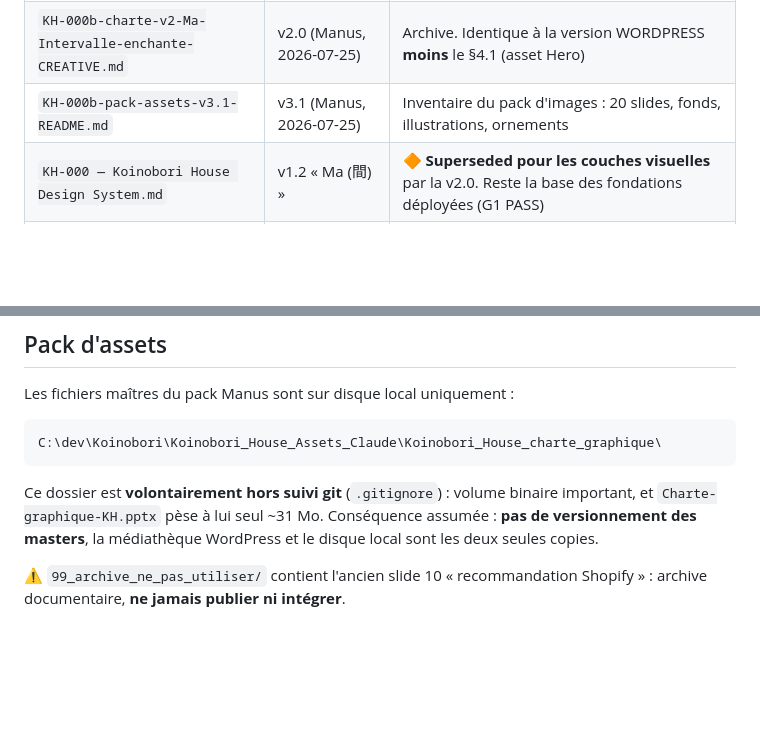
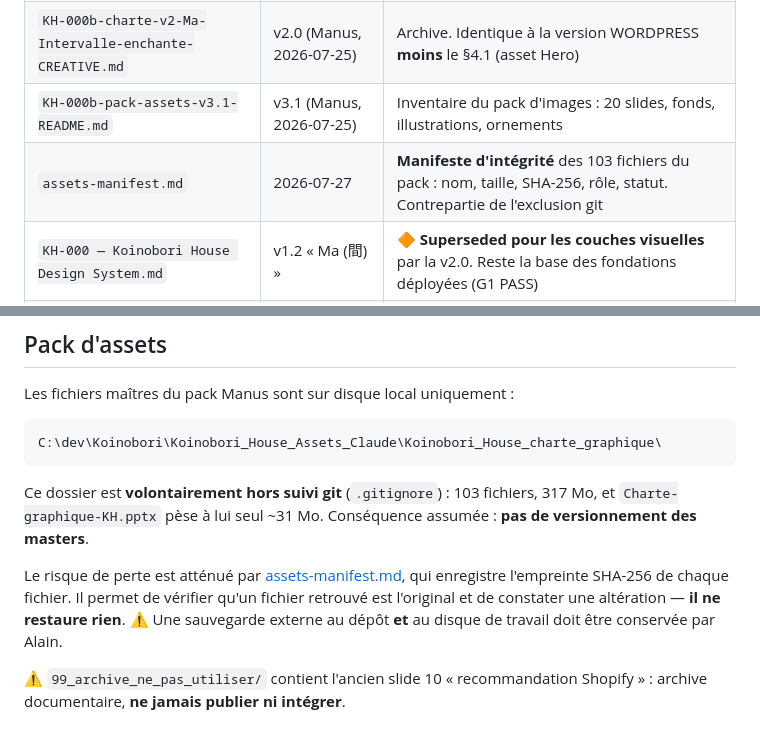
Before and after one commit to Ahlaoban/koinobori-house, a Markdown page: docs/charte-graphique/README.md, 2 parts joined by grey strips. Rendered like a GitHub page; blank space fills up the shorter version.

````diff
--- a/docs/charte-graphique/README.md
+++ b/docs/charte-graphique/README.md
@@ -9,6 +9,7 @@
 | `KH-000b-charte-v2-Ma-Intervalle-enchante-WORDPRESS.md` | v2.0 (Manus, 2026-07-25) | ✅ **RÉFÉRENCE UNIQUE** pour les couches visuelles |
 | `KH-000b-charte-v2-Ma-Intervalle-enchante-CREATIVE.md` | v2.0 (Manus, 2026-07-25) | Archive. Identique à la version WORDPRESS **moins** le §4.1 (asset Hero) |
 | `KH-000b-pack-assets-v3.1-README.md` | v3.1 (Manus, 2026-07-25) | Inventaire du pack d'images : 20 slides, fonds, illustrations, ornements |
+| `assets-manifest.md` | 2026-07-27 | **Manifeste d'intégrité** des 103 fichiers du pack : nom, taille, SHA-256, rôle, statut. Contrepartie de l'exclusion git |
 | `KH-000 — Koinobori House Design System.md` | v1.2 « Ma (間) » | 🔶 **Superseded pour les couches visuelles** par la v2.0. Reste la base des fondations déployées (G1 PASS) |
 | `KH-000-Design-System.pdf` | v1.2 | Idem, rendu PDF |
 | `KH-001-Image-Map.md` / `.pdf` | — | Cartographie des images, toujours valide |
@@ -27,7 +28,9 @@ Les fichiers maîtres du pack Manus sont sur disque local uniquement :
 C:\dev\Koinobori\Koinobori_House_Assets_Claude\Koinobori_House_charte_graphique\
 ```
 
-Ce dossier est **volontairement hors suivi git** (`.gitignore`) : volume binaire important, et `Charte-graphique-KH.pptx` pèse à lui seul ~31 Mo. Conséquence assumée : **pas de versionnement des masters**, la médiathèque WordPress et le disque local sont les deux seules copies.
+Ce dossier est **volontairement hors suivi git** (`.gitignore`) : 103 fichiers, 317 Mo, et `Charte-graphique-KH.pptx` pèse à lui seul ~31 Mo. Conséquence assumée : **pas de versionnement des masters**.
+
+Le risque de perte est atténué par [assets-manifest.md](assets-manifest.md), qui enregistre l'empreinte SHA-256 de chaque fichier. Il permet de vérifier qu'un fichier retrouvé est l'original et de constater une altération — **il ne restaure rien**. ⚠️ Une sauvegarde externe au dépôt **et** au disque de travail doit être conservée par Alain.
 
 ⚠️ `99_archive_ne_pas_utiliser/` contient l'ancien slide 10 « recommandation Shopify » : archive documentaire, **ne jamais publier ni intégrer**.
 
````
Also changed, not shown: docs/charte-graphique/assets-manifest.md (added, +243 -0 lines).
